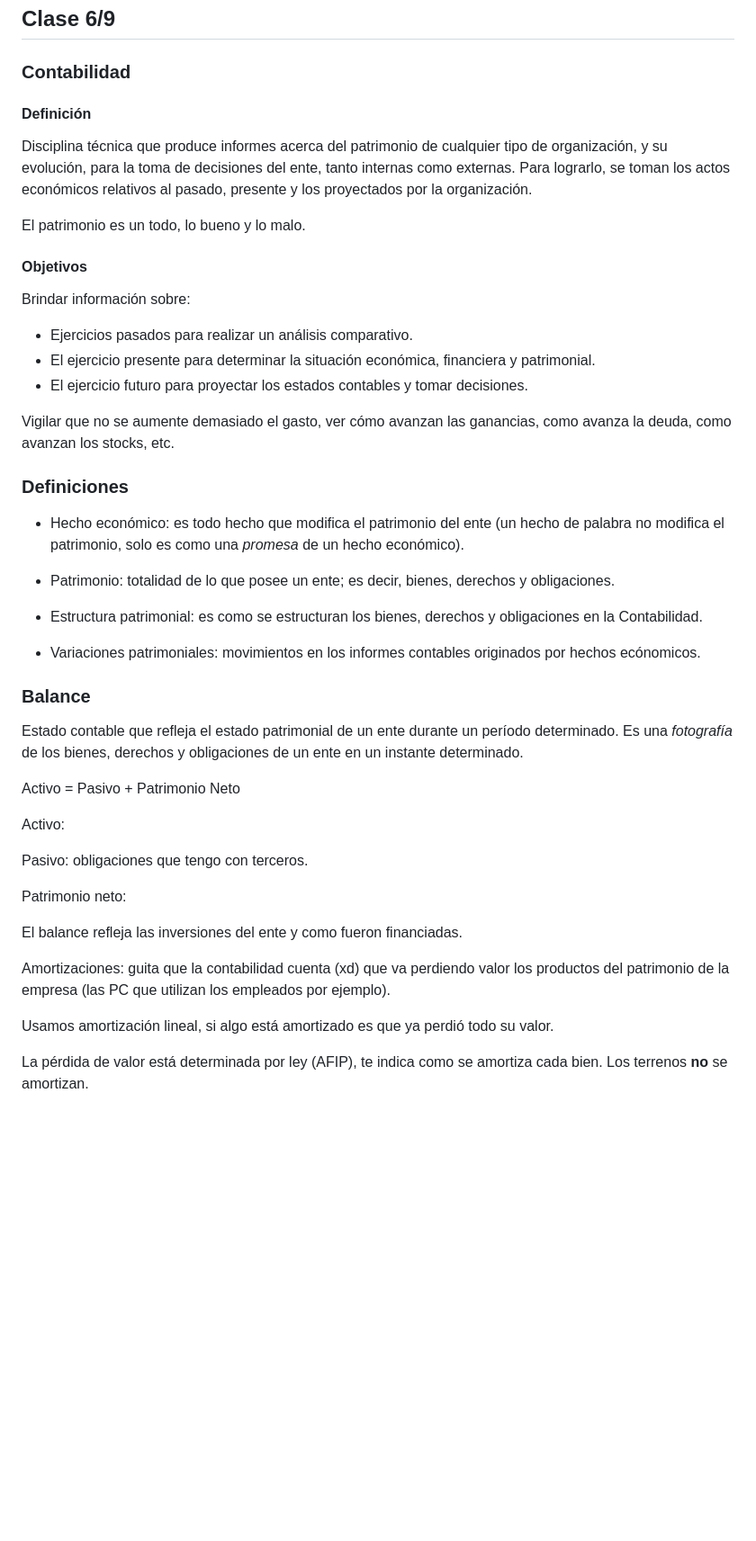
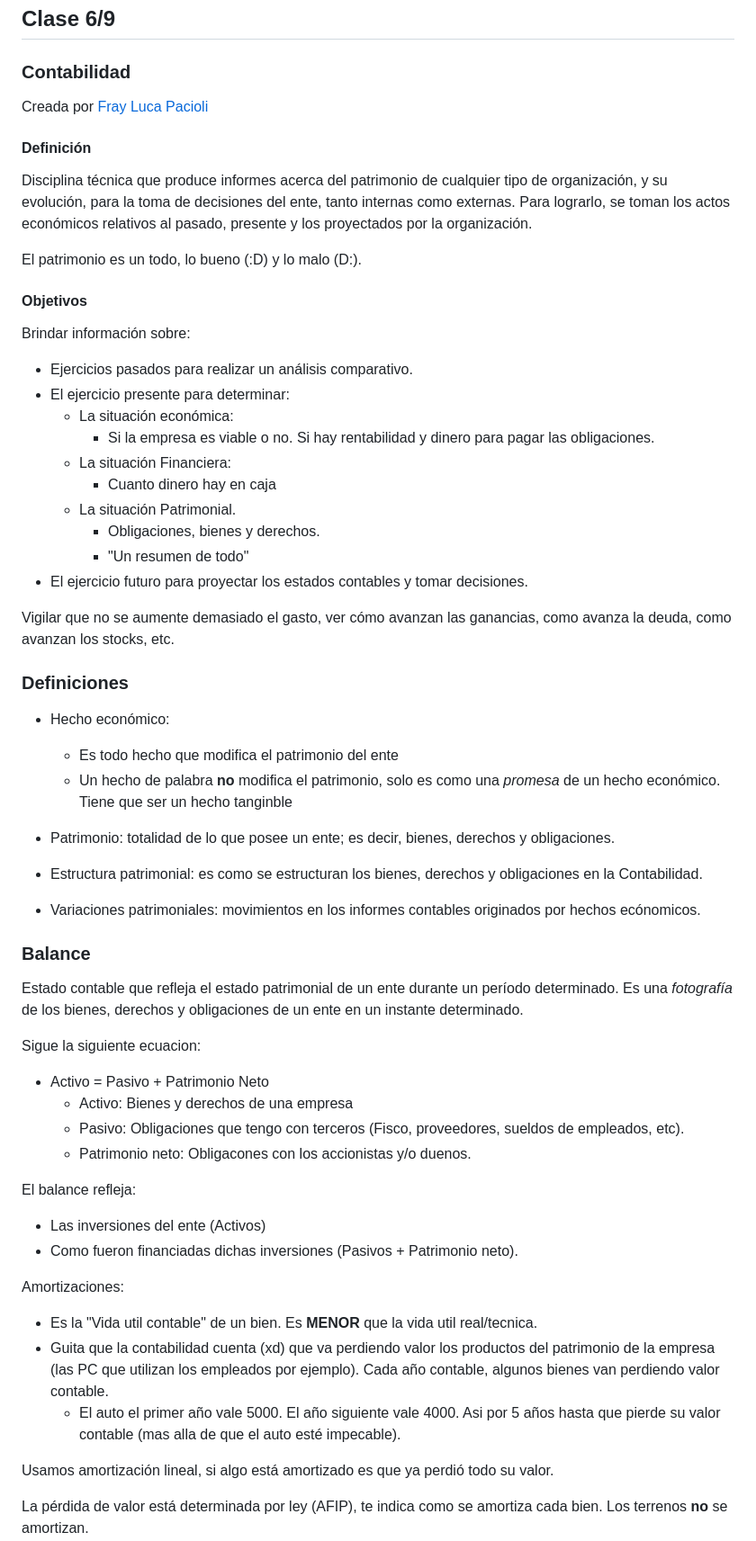
Before and after one commit to Taielmolina01/EBT, a Markdown page: clase_6_9.md, the part around the change printed below. Shown: that part at 90% size. Rendered like a GitHub page; blank space fills up the shorter version.

Commit message:
Anado mis apuntes. It's not much, but it's honest work 😞✊
Signed-off-by: Tomas Fabrizio Orsi <torsi@fi.uba.ar>

```diff
--- a/clase_6_9.md
+++ b/clase_6_9.md
@@ -3,27 +3,36 @@
 ## Clase 6/9
 
 ### Contabilidad
+Creada por [Fray Luca Pacioli](https://es.wikipedia.org/wiki/Luca_Pacioli)
 
 #### Definición
 
 Disciplina técnica que produce informes acerca del patrimonio de cualquier tipo de organización, y su evolución, para la toma de decisiones del ente, tanto internas como externas. Para lograrlo, se toman los actos económicos relativos al pasado, presente y los proyectados por la organización.
 
-El patrimonio es un todo, lo bueno y lo malo.
+El patrimonio es un todo, lo bueno (:D) y lo malo (D:).
 
 #### Objetivos
 
 Brindar información sobre:
 
 - Ejercicios pasados para realizar un análisis comparativo.
-- El ejercicio presente para determinar la situación económica, financiera y patrimonial.
+- El ejercicio presente para determinar:
+  - La situación económica:
+	 - Si la empresa es viable o no. Si hay rentabilidad y dinero para pagar las obligaciones.
+  - La situación Financiera:
+	- Cuanto dinero hay en caja
+  - La situación Patrimonial.
+	- Obligaciones, bienes y derechos.
+	- "Un resumen de todo"
 - El ejercicio futuro para proyectar los estados contables y tomar decisiones.
 
 Vigilar que no se aumente demasiado el gasto, ver cómo avanzan las ganancias, como avanza la deuda, como avanzan los stocks, etc.
 
 ### Definiciones
 
-- Hecho económico: es todo hecho que modifica el patrimonio del ente
-(un hecho de palabra no modifica el patrimonio, solo es como una _promesa_ de un hecho económico).
+- Hecho económico:
+	- Es todo hecho que modifica el patrimonio del ente
+	- Un hecho de palabra **no** modifica el patrimonio, solo es como una _promesa_ de un hecho económico. Tiene que ser un hecho tanginble
 
 - Patrimonio: totalidad de lo que posee un ente; es decir, bienes, derechos y obligaciones.
 
@@ -35,17 +44,20 @@ Vigilar que no se aumente demasiado el gasto, ver cómo avanzan las ganancias, c
 
 Estado contable que refleja el estado patrimonial de un ente durante un período determinado. Es una _fotografía_ de los bienes, derechos y obligaciones de un ente en un instante determinado.
 
-Activo = Pasivo + Patrimonio Neto
+Sigue la siguiente ecuacion:
+- Activo = Pasivo + Patrimonio Neto
+  - Activo: Bienes y derechos de una empresa
+  - Pasivo: Obligaciones que tengo con terceros (Fisco, proveedores, sueldos de empleados, etc).
+  - Patrimonio neto: Obligacones con los accionistas y/o duenos.
 
-Activo:
+El balance refleja:
+- Las inversiones del ente (Activos)
+- Como fueron financiadas dichas inversiones (Pasivos + Patrimonio neto).
 
-Pasivo: obligaciones que tengo con terceros.
-
-Patrimonio neto:
-
-El balance refleja las inversiones del ente y como fueron financiadas.
-
-Amortizaciones: guita que la contabilidad cuenta (xd) que va perdiendo valor los productos del patrimonio de la empresa (las PC que utilizan los empleados por ejemplo).
+Amortizaciones:
+  - Es la "Vida util contable" de un bien. Es **MENOR** que la vida util real/tecnica.
+  - Guita que la contabilidad cuenta (xd) que va perdiendo valor los productos del patrimonio de la empresa (las PC que utilizan los empleados por ejemplo). Cada año contable, algunos bienes van perdiendo valor contable.
+	- El auto el primer año vale 5000. El año siguiente vale 4000. Asi por 5 años hasta que pierde su valor contable (mas alla de que el auto esté impecable).
 
 Usamos amortización lineal, si algo está amortizado es que ya perdió todo su valor.
 
```
Also changed, not shown: other parts of clase_6_9.md (+22 -3 lines).
